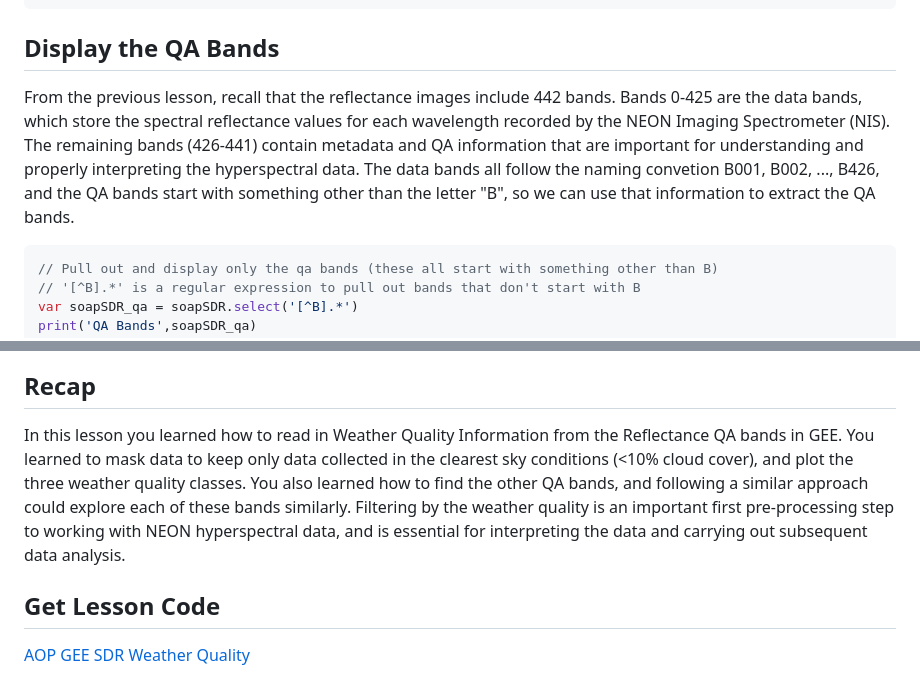
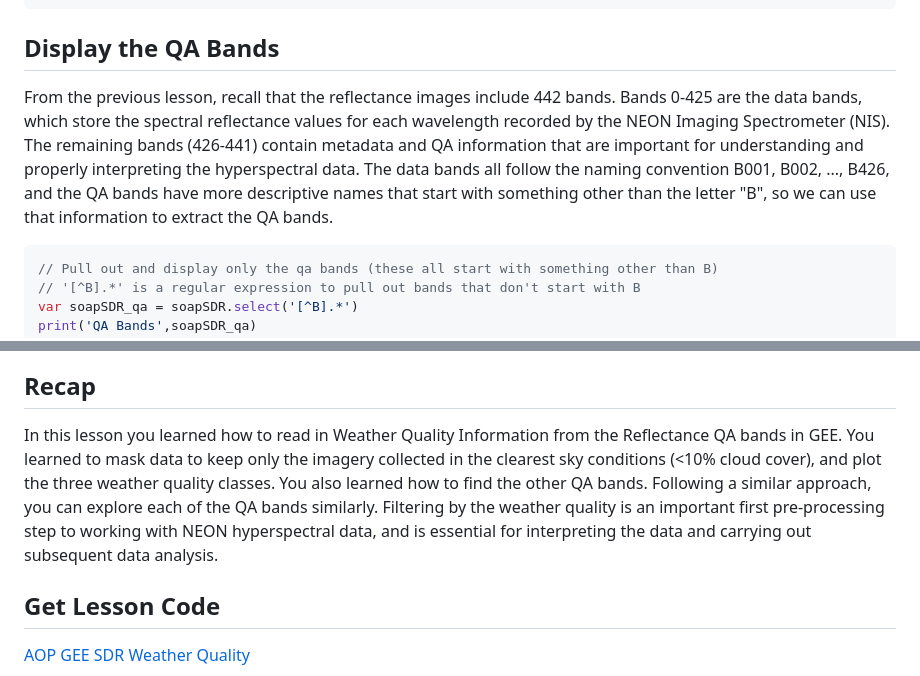
Before and after one commit to NEONScience/gee-neon-esa25, a Markdown page: tutorials/02_neon_reflectance_weather_qa.md, 2 parts joined by grey strips. GitHub-like rendering.

Commit message:
Sync selected NEON GEE tutorials from NEON-Data-Skills repository

````diff
--- a/tutorials/02_neon_reflectance_weather_qa.md
+++ b/tutorials/02_neon_reflectance_weather_qa.md
@@ -57,7 +57,7 @@ var soapSDR = ee.ImageCollection("projects/neon-prod-earthengine/assets/HSI_REFL
 ```
 ## Display the QA Bands
 
-From the previous lesson, recall that the reflectance images include 442 bands. Bands 0-425 are the data bands, which store the spectral reflectance values for each wavelength recorded by the NEON Imaging Spectrometer (NIS). The remaining bands (426-441) contain metadata and QA information that are important for understanding and properly interpreting the hyperspectral data. The data bands all follow the naming convetion B001, B002, ..., B426, and the QA bands start with something other than the letter "B", so we can use that information to extract the QA bands.
+From the previous lesson, recall that the reflectance images include 442 bands. Bands 0-425 are the data bands, which store the spectral reflectance values for each wavelength recorded by the NEON Imaging Spectrometer (NIS). The remaining bands (426-441) contain metadata and QA information that are important for understanding and properly interpreting the hyperspectral data. The data bands all follow the naming convention B001, B002, ..., B426, and the QA bands have more descriptive names that start with something other than the letter "B", so we can use that information to extract the QA bands.
 
 ```javascript
 // Pull out and display only the qa bands (these all start with something other than B)
@@ -155,7 +158,7 @@ Map.addLayer(soapDates,
 
 ## Recap
 
-In this lesson you learned how to read in Weather Quality Information from the Reflectance QA bands in GEE. You learned to mask data to keep only data collected in the clearest sky conditions (<10% cloud cover), and plot the three weather quality classes. You also learned how to find the other QA bands, and following a similar approach could explore each of these bands similarly. Filtering by the weather quality is an important first pre-processing step to working with NEON hyperspectral data, and is essential for interpreting the data and carrying out subsequent data analysis.
+In this lesson you learned how to read in Weather Quality Information from the Reflectance QA bands in GEE. You learned to mask data to keep only the imagery collected in the clearest sky conditions (<10% cloud cover), and plot the three weather quality classes. You also learned how to find the other QA bands. Following a similar approach, you can explore each of the QA bands similarly. Filtering by the weather quality is an important first pre-processing step to working with NEON hyperspectral data, and is essential for interpreting the data and carrying out subsequent data analysis.
 
 ## Get Lesson Code
 
````
Also changed, not shown: other parts of tutorials/02_neon_reflectance_weather_qa.md (+7 -4 lines).
